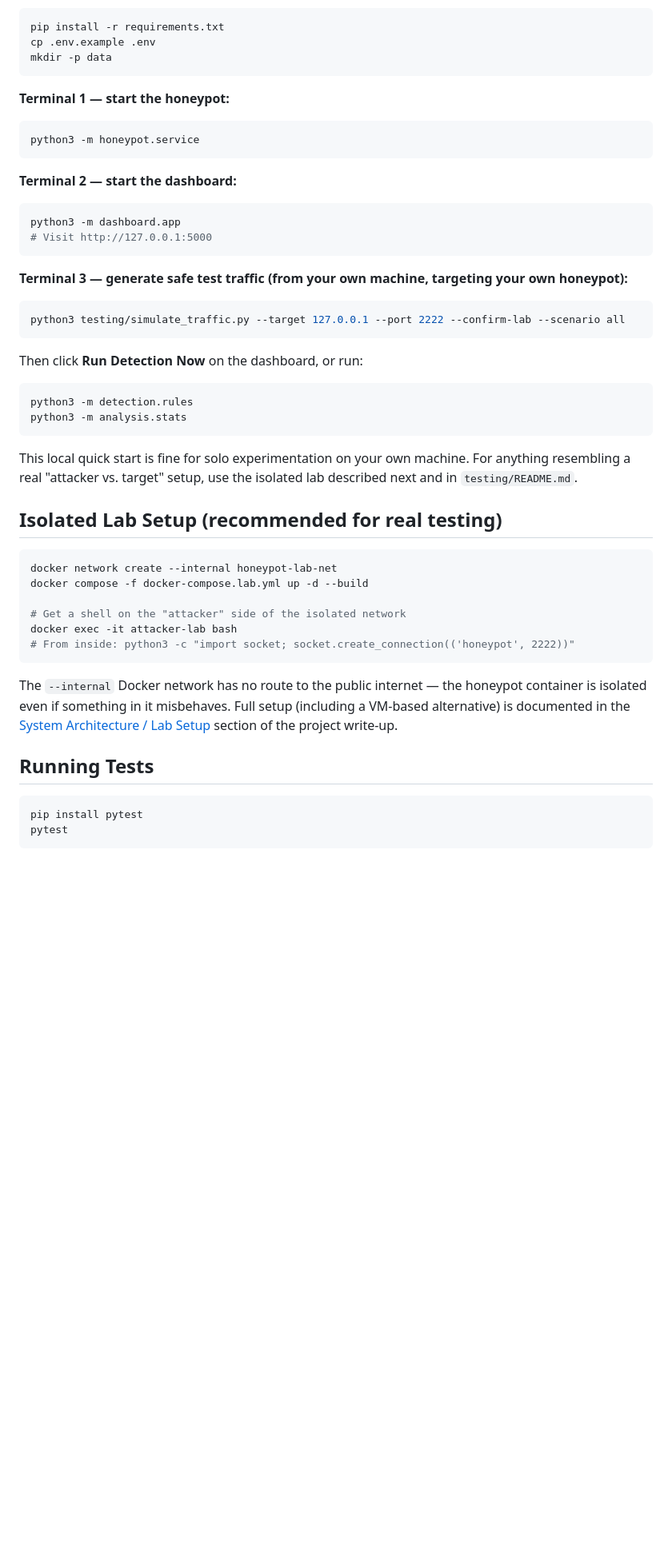
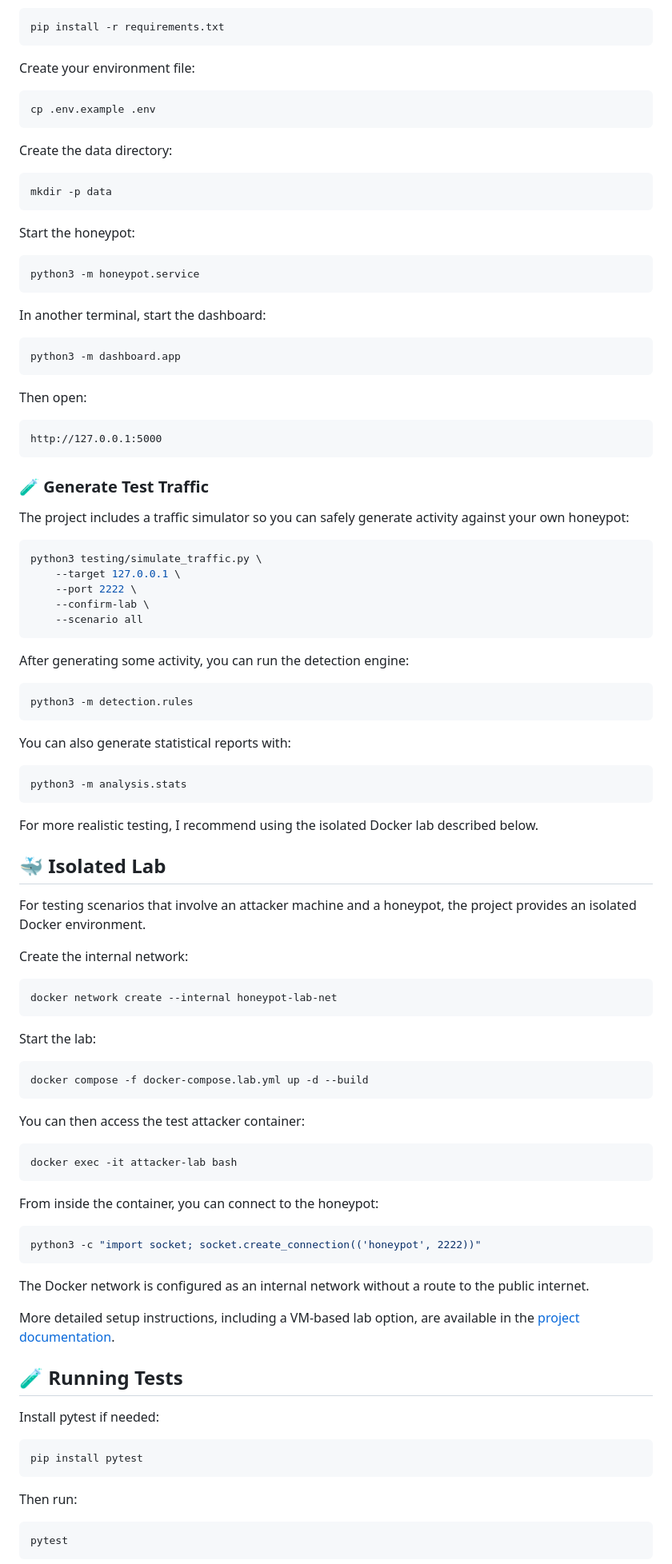
Before and after one commit to Lishan-dev/honeypot-project, a Markdown page: README.md, the part around one of its changes. Shown at 80% size. Rendered like a GitHub page; blank space fills up the shorter version.

````diff
--- a/README.md
+++ b/README.md
@@ -54,51 +73,107 @@ Requires Python 3.10+.
 
 ```bash
 pip install -r requirements.txt
+```
+
+Create your environment file:
+
+```bash
 cp .env.example .env
+```
+
+Create the data directory:
+
+```bash
 mkdir -p data
 ```
 
-**Terminal 1 — start the honeypot:**
+Start the honeypot:
+
 ```bash
 python3 -m honeypot.service
 ```
 
-**Terminal 2 — start the dashboard:**
+In another terminal, start the dashboard:
+
 ```bash
 python3 -m dashboard.app
-# Visit http://127.0.0.1:5000
 ```
 
-**Terminal 3 — generate safe test traffic (from your own machine, targeting your own honeypot):**
-```bash
-python3 testing/simulate_traffic.py --target 127.0.0.1 --port 2222 --confirm-lab --scenario all
+Then open:
+
+```text
+http://127.0.0.1:5000
 ```
 
-Then click **Run Detection Now** on the dashboard, or run:
+### 🧪 Generate Test Traffic
+
+The project includes a traffic simulator so you can safely generate activity against your own honeypot:
+
+```bash
+python3 testing/simulate_traffic.py \
+    --target 127.0.0.1 \
+    --port 2222 \
+    --confirm-lab \
+    --scenario all
+```
+
+After generating some activity, you can run the detection engine:
+
 ```bash
 python3 -m detection.rules
+```
+
+You can also generate statistical reports with:
+
+```bash
 python3 -m analysis.stats
 ```
 
-This local quick start is fine for solo experimentation on your own machine. For anything resembling a real "attacker vs. target" setup, use the isolated lab described next and in `testing/README.md`.
+For more realistic testing, I recommend using the isolated Docker lab described below.
 
-## Isolated Lab Setup (recommended for real testing)
+## 🐳 Isolated Lab
+
+For testing scenarios that involve an attacker machine and a honeypot, the project provides an isolated Docker environment.
+
+Create the internal network:
 
 ```bash
 docker network create --internal honeypot-lab-net
-docker compose -f docker-compose.lab.yml up -d --build
-
-# Get a shell on the "attacker" side of the isolated network
-docker exec -it attacker-lab bash
-# From inside: python3 -c "import socket; socket.create_connection(('honeypot', 2222))"
 ```
 
-The `--internal` Docker network has no route to the public internet — the honeypot container is isolated even if something in it misbehaves. Full setup (including a VM-based alternative) is documented in the [System Architecture / Lab Setup](docs/Honeypot_Project_Documentation.md) section of the project write-up.
+Start the lab:
 
-## Running Tests
+```bash
+docker compose -f docker-compose.lab.yml up -d --build
+```
+
+You can then access the test attacker container:
+
+```bash
+docker exec -it attacker-lab bash
+```
+
+From inside the container, you can connect to the honeypot:
+
+```bash
+python3 -c "import socket; socket.create_connection(('honeypot', 2222))"
+```
+
+The Docker network is configured as an internal network without a route to the public internet.
+
+More detailed setup instructions, including a VM-based lab option, are available in the [project documentation](docs/Honeypot_Project_Documentation.md).
+
+## 🧪 Running Tests
+
+Install pytest if needed:
 
 ```bash
 pip install pytest
+```
+
+Then run:
+
+```bash
 pytest
 ```
 
````
Also changed, not shown: other parts of README.md (+116 -39 lines).
